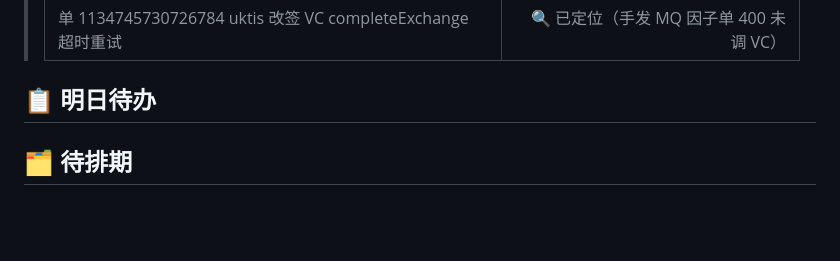
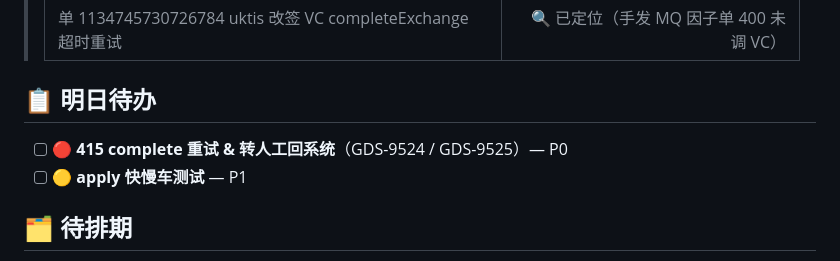
Before and after one commit to Arron996/Knowledge-Base, a Markdown page: Daily/2026-07-01.md, the part around the change. Rendered like a GitHub page; blank space fills up the shorter version.

Commit message:
daily: 2026-07-03

```diff
--- a/Daily/2026-07-01.md
+++ b/Daily/2026-07-01.md
@@ -63,7 +63,8 @@ cssclasses:
 
 ## 📋 明日待办
 
-<!-- 无 -->
+- [ ] 🔴 **415 complete 重试 & 转人工回系统**（GDS-9524 / GDS-9525）— P0
+- [ ] 🟡 **apply 快慢车测试** — P1
 
 ## 🗂️ 待排期
 
```
Also changed, not shown: Daily/2026-07-02.md (added, +142 -0 lines), Daily/2026-07-03.md (added, +160 -0 lines).
